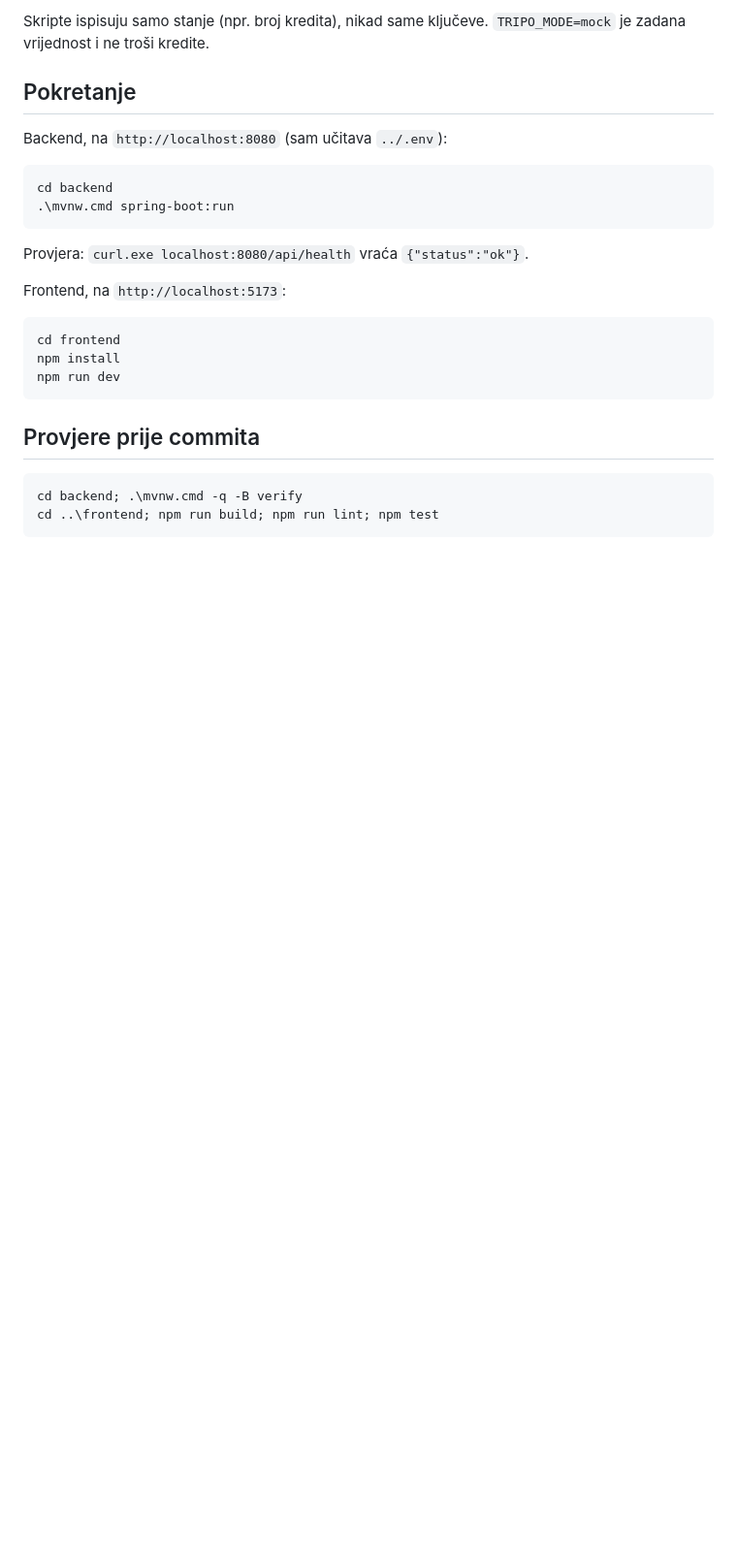
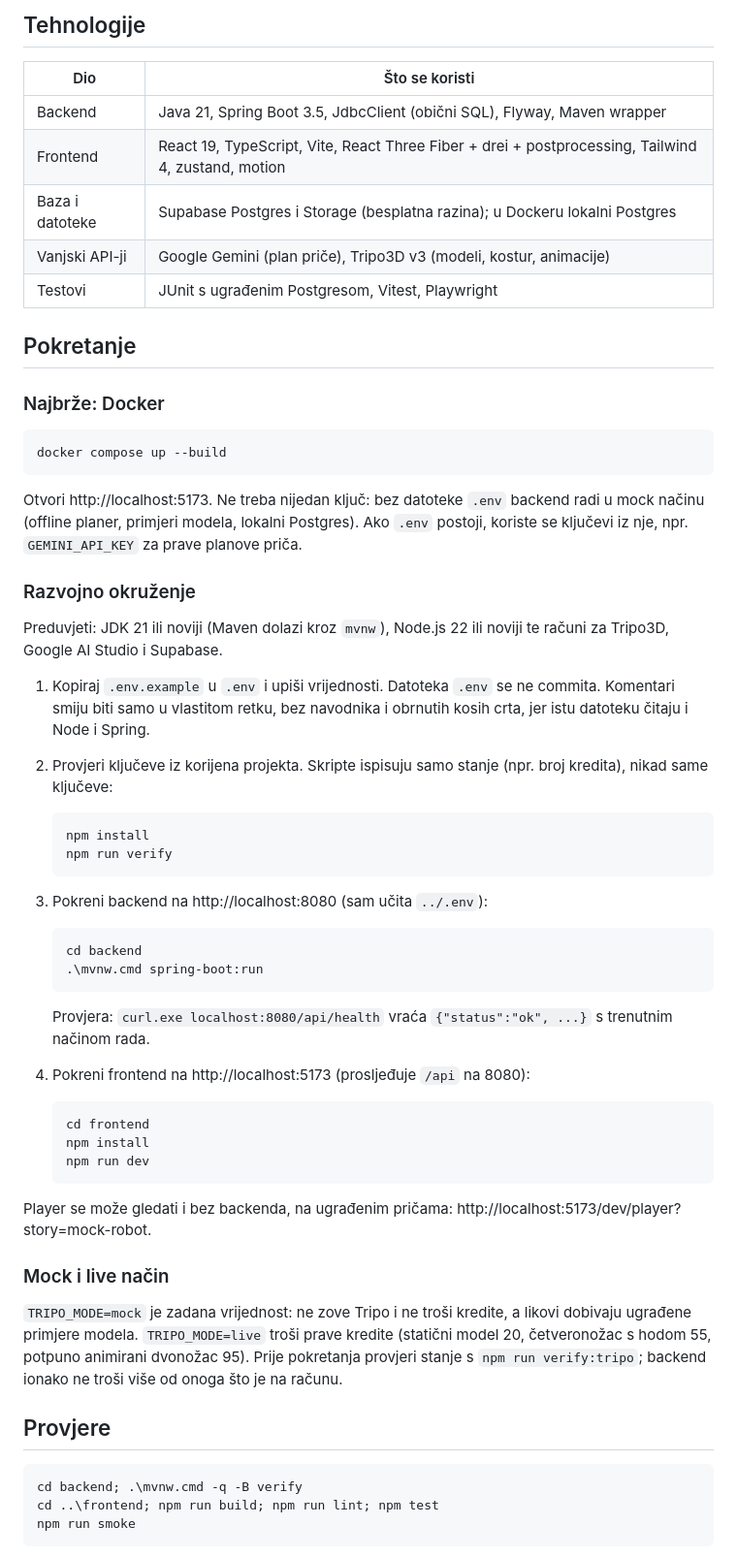
Before and after one commit to NikoSokic/diorama-maker, a Markdown page: README.md, the part around one of its changes. Shown at 97% size. Rendered like a GitHub page; blank space fills up the shorter version.

````diff
--- a/README.md
+++ b/README.md
@@ -22,29 +42,64 @@ npm run verify
 ```
 
-Skripte ispisuju samo stanje (npr. broj kredita), nikad same ključeve. `TRIPO_MODE=mock` je zadana vrijednost i ne troši kredite.
+## Tehnologije
+
+| Dio | Što se koristi |
+|---|---|
+| Backend | Java 21, Spring Boot 3.5, JdbcClient (obični SQL), Flyway, Maven wrapper |
+| Frontend | React 19, TypeScript, Vite, React Three Fiber + drei + postprocessing, Tailwind 4, zustand, motion |
+| Baza i datoteke | Supabase Postgres i Storage (besplatna razina); u Dockeru lokalni Postgres |
+| Vanjski API-ji | Google Gemini (plan priče), Tripo3D v3 (modeli, kostur, animacije) |
+| Testovi | JUnit s ugrađenim Postgresom, Vitest, Playwright |
 
 ## Pokretanje
 
-Backend, na `http://localhost:8080` (sam učitava `../.env`):
+### Najbrže: Docker
 
 ```powershell
-cd backend
-.\mvnw.cmd spring-boot:run
+docker compose up --build
 ```
 
-Provjera: `curl.exe localhost:8080/api/health` vraća `{"status":"ok"}`.
+Otvori http://localhost:5173. Ne treba nijedan ključ: bez datoteke `.env` backend radi u mock načinu (offline planer, primjeri modela, lokalni Postgres). Ako `.env` postoji, koriste se ključevi iz nje, npr. `GEMINI_API_KEY` za prave planove priča.
 
-Frontend, na `http://localhost:5173`:
+### Razvojno okruženje
 
-```powershell
-cd frontend
-npm install
-npm run dev
-```
+Preduvjeti: JDK 21 ili noviji (Maven dolazi kroz `mvnw`), Node.js 22 ili noviji te računi za Tripo3D, Google AI Studio i Supabase.
 
-## Provjere prije commita
+1. Kopiraj `.env.example` u `.env` i upiši vrijednosti. Datoteka `.env` se ne commita. Komentari smiju biti samo u vlastitom retku, bez navodnika i obrnutih kosih crta, jer istu datoteku čitaju i Node i Spring.
+2. Provjeri ključeve iz korijena projekta. Skripte ispisuju samo stanje (npr. broj kredita), nikad same ključeve:
+
+   ```powershell
+   npm install
+   npm run verify
+   ```
+
+3. Pokreni backend na http://localhost:8080 (sam učita `../.env`):
+
+   ```powershell
+   cd backend
+   .\mvnw.cmd spring-boot:run
+   ```
+
+   Provjera: `curl.exe localhost:8080/api/health` vraća `{"status":"ok", ...}` s trenutnim načinom rada.
+
+4. Pokreni frontend na http://localhost:5173 (prosljeđuje `/api` na 8080):
+
+   ```powershell
+   cd frontend
+   npm install
+   npm run dev
+   ```
+
+Player se može gledati i bez backenda, na ugrađenim pričama: http://localhost:5173/dev/player?story=mock-robot.
+
+### Mock i live način
+
+`TRIPO_MODE=mock` je zadana vrijednost: ne zove Tripo i ne troši kredite, a likovi dobivaju ugrađene primjere modela. `TRIPO_MODE=live` troši prave kredite (statični model 20, četveronožac s hodom 55, potpuno animirani dvonožac 95). Prije pokretanja provjeri stanje s `npm run verify:tripo`; backend ionako ne troši više od onoga što je na računu.
+
+## Provjere
 
 ```powershell
 cd backend; .\mvnw.cmd -q -B verify
 cd ..\frontend; npm run build; npm run lint; npm test
+npm run smoke
 ```
````
Also changed, not shown: other parts of README.md (+72 -13 lines), docs/screenshots/home.jpg (added), docs/screenshots/player.jpg (added), docs/screenshots/progress.jpg (added), 1 other file.
